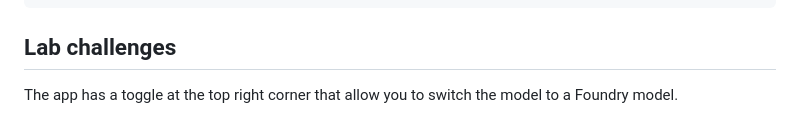
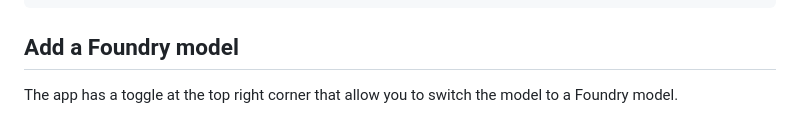
Before and after one commit to microsoft/build25-LAB309, a Markdown page: Lab-Instructions/3.Exercise-3.md, the part around the change. Drawn GitHub-style.

````diff
--- a/Lab-Instructions/3.Exercise-3.md
+++ b/Lab-Instructions/3.Exercise-3.md
@@ -110,9 +110,7 @@ resources:
       name: gpt-4o
       version: "2024-11-20"
 ```
-
-## Lab challenges
-
+## Add a Foundry model
 The app has a toggle at the top right corner that allow you to switch the model to a Foundry model.
 
 ![Foundary toggle](/Lab-Instructions/Images/3.foundrytoggle.png)
````
